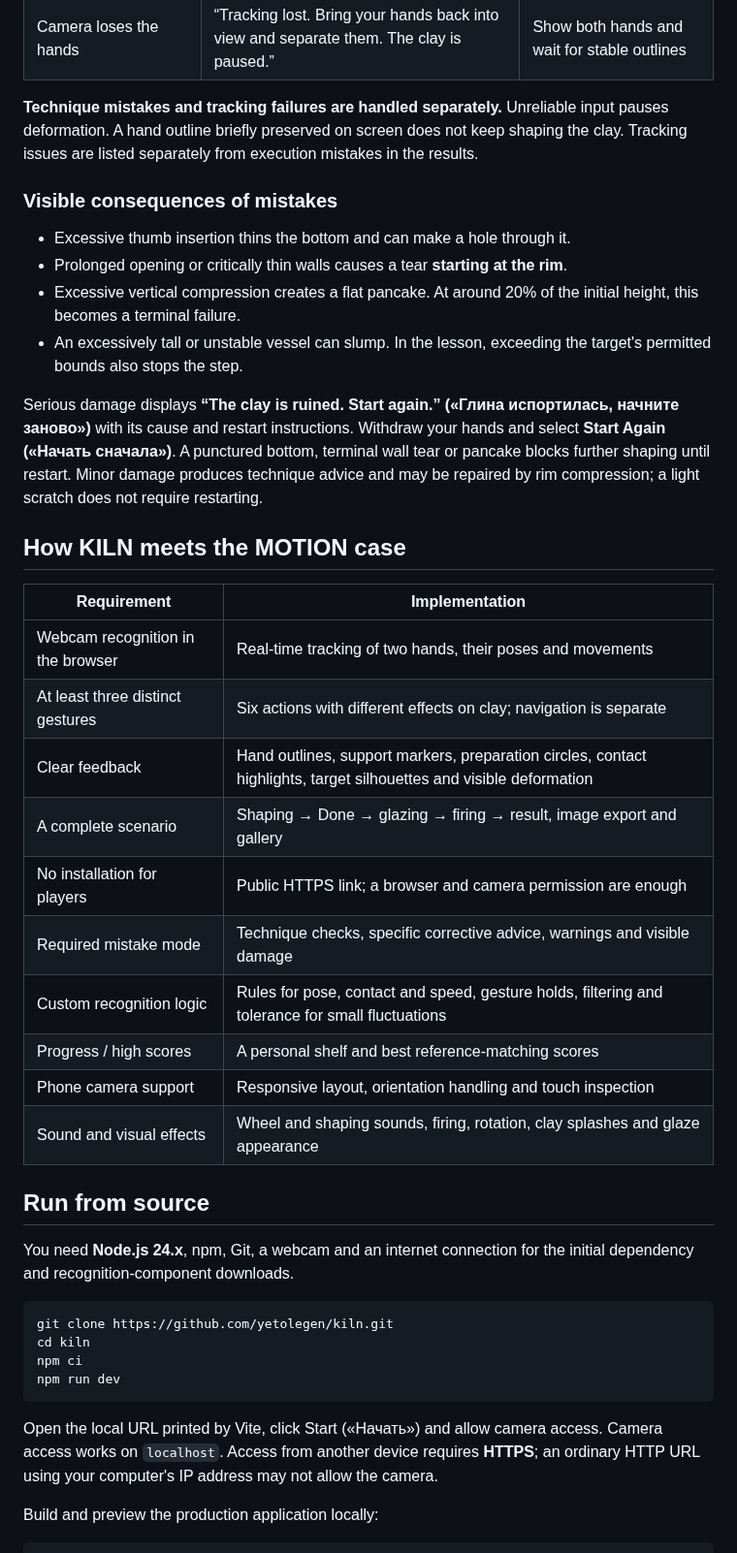
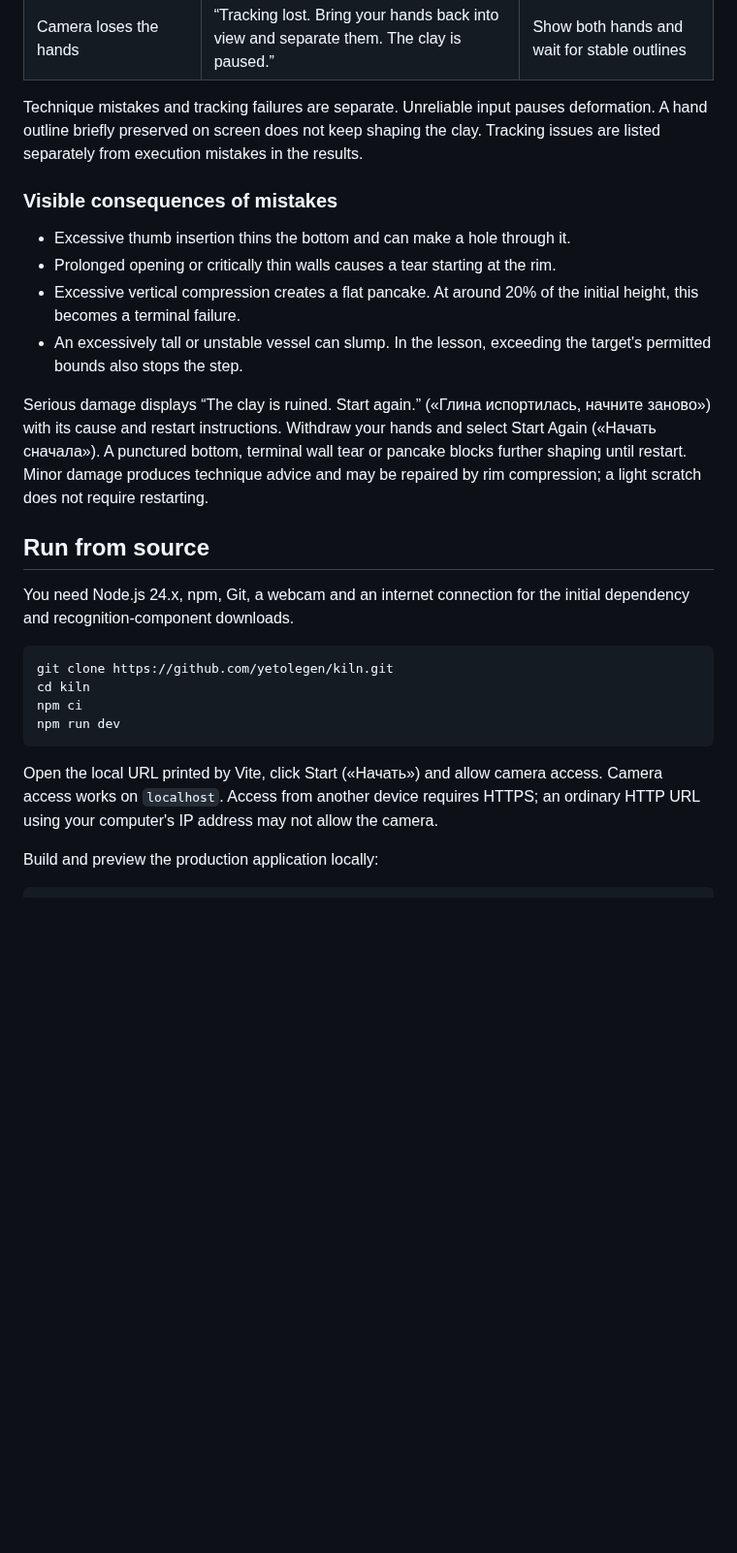
Before and after one commit to yetolegen/kiln, a Markdown page: README.md, the part around one of its changes. Shown at 97% size. Rendered like a GitHub page; blank space fills up the shorter version.

````diff
--- a/README.md
+++ b/README.md
@@ -156,35 +152,20 @@ The following examples are English translations of the in-game Russian hints:
 | Working hand moves without support | “Keep the palm of your left hand beside the wall for support.” | Restore side support and prepare the action again |
 | Camera loses the hands | “Tracking lost. Bring your hands back into view and separate them. The clay is paused.” | Show both hands and wait for stable outlines |
 
-**Technique mistakes and tracking failures are handled separately.** Unreliable input pauses deformation. A hand outline briefly preserved on screen does not keep shaping the clay. Tracking issues are listed separately from execution mistakes in the results.
+Technique mistakes and tracking failures are separate. Unreliable input pauses deformation. A hand outline briefly preserved on screen does not keep shaping the clay. Tracking issues are listed separately from execution mistakes in the results.
 
 ### Visible consequences of mistakes
 
 - Excessive thumb insertion thins the bottom and can make a hole through it.
-- Prolonged opening or critically thin walls causes a tear **starting at the rim**.
+- Prolonged opening or critically thin walls causes a tear starting at the rim.
 - Excessive vertical compression creates a flat pancake. At around 20% of the initial height, this becomes a terminal failure.
 - An excessively tall or unstable vessel can slump. In the lesson, exceeding the target's permitted bounds also stops the step.
 
-Serious damage displays **“The clay is ruined. Start again.” («Глина испортилась, начните заново»)** with its cause and restart instructions. Withdraw your hands and select **Start Again («Начать сначала»)**. A punctured bottom, terminal wall tear or pancake blocks further shaping until restart. Minor damage produces technique advice and may be repaired by rim compression; a light scratch does not require restarting.
-
-## How KILN meets the MOTION case
-
-| Requirement | Implementation |
-|---|---|
-| Webcam recognition in the browser | Real-time tracking of two hands, their poses and movements |
-| At least three distinct gestures | Six actions with different effects on clay; navigation is separate |
-| Clear feedback | Hand outlines, support markers, preparation circles, contact highlights, target silhouettes and visible deformation |
-| A complete scenario | Shaping → Done → glazing → firing → result, image export and gallery |
-| No installation for players | Public HTTPS link; a browser and camera permission are enough |
-| Required mistake mode | Technique checks, specific corrective advice, warnings and visible damage |
-| Custom recognition logic | Rules for pose, contact and speed, gesture holds, filtering and tolerance for small fluctuations |
-| Progress / high scores | A personal shelf and best reference-matching scores |
-| Phone camera support | Responsive layout, orientation handling and touch inspection |
-| Sound and visual effects | Wheel and shaping sounds, firing, rotation, clay splashes and glaze appearance |
+Serious damage displays “The clay is ruined. Start again.” («Глина испортилась, начните заново») with its cause and restart instructions. Withdraw your hands and select Start Again («Начать сначала»). A punctured bottom, terminal wall tear or pancake blocks further shaping until restart. Minor damage produces technique advice and may be repaired by rim compression; a light scratch does not require restarting.
 
 ## Run from source
 
-You need **Node.js 24.x**, npm, Git, a webcam and an internet connection for the initial dependency and recognition-component downloads.
+You need Node.js 24.x, npm, Git, a webcam and an internet connection for the initial dependency and recognition-component downloads.
 
 ```sh
 git clone https://github.com/yetolegen/kiln.git
@@ -193,7 +174,7 @@ npm ci
 npm run dev
 ```
 
-Open the local URL printed by Vite, click Start («Начать») and allow camera access. Camera access works on `localhost`. Access from another device requires **HTTPS**; an ordinary HTTP URL using your computer's IP address may not allow the camera.
+Open the local URL printed by Vite, click Start («Начать») and allow camera access. Camera access works on `localhost`. Access from another device requires HTTPS; an ordinary HTTP URL using your computer's IP address may not allow the camera.
 
 Build and preview the production application locally:
 
````
Also changed, not shown: other parts of README.md (+69 -79 lines).
